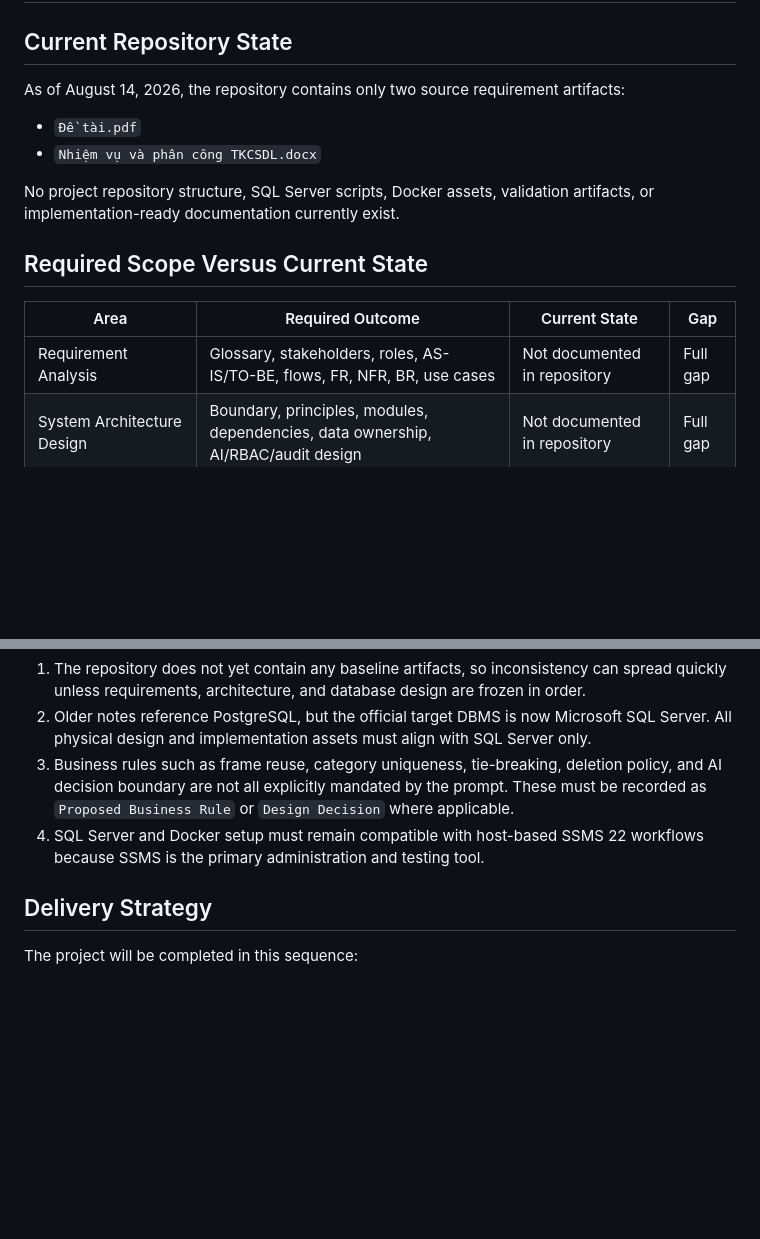
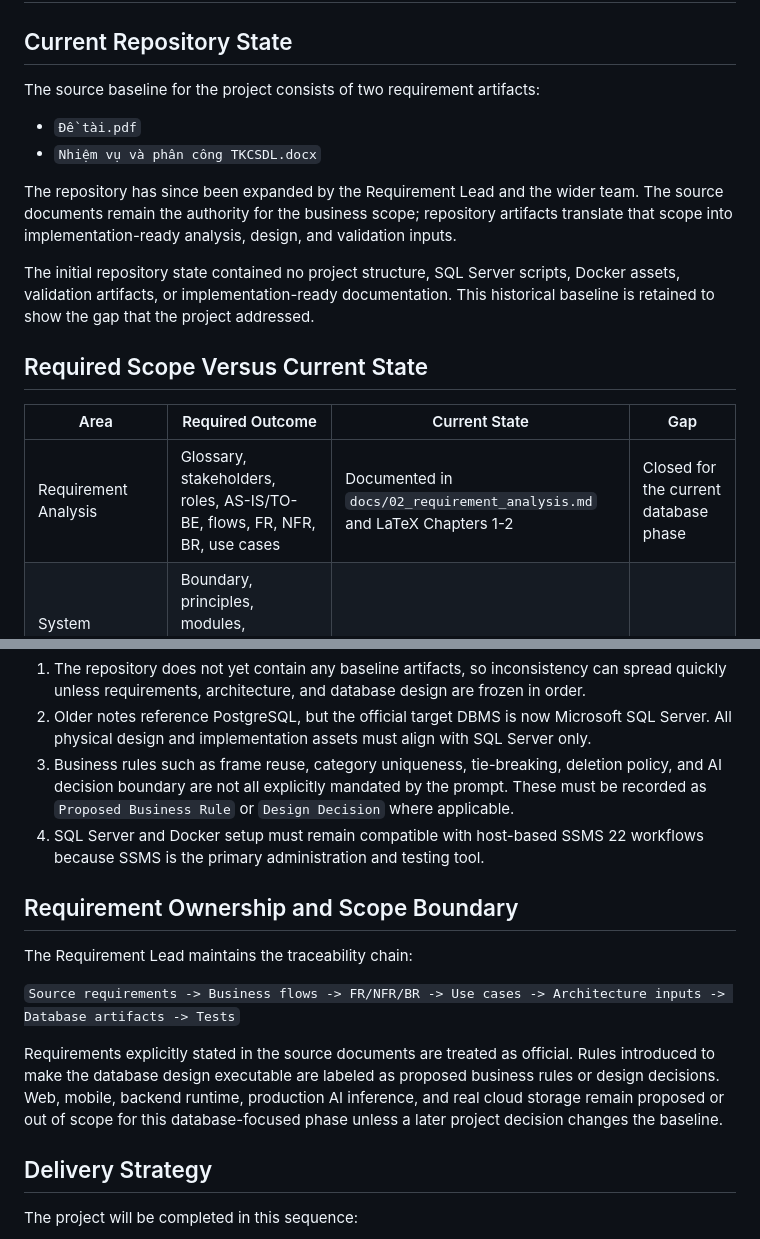
Before and after one commit to hoangnguyen-z/TKCSDL_202, a Markdown page: docs/01_gap_analysis.md, 2 parts joined by grey strips. Drawn GitHub-style; blank space fills up the shorter version.

Commit message:
docs: align requirement scope with source documents

```diff
--- a/docs/01_gap_analysis.md
+++ b/docs/01_gap_analysis.md
@@ -2,18 +2,20 @@
 
 ## Current Repository State
 
-As of August 14, 2026, the repository contains only two source requirement artifacts:
+The source baseline for the project consists of two requirement artifacts:
 
 - `Đề tài.pdf`
 - `Nhiệm vụ và phân công TKCSDL.docx`
 
-No project repository structure, SQL Server scripts, Docker assets, validation artifacts, or implementation-ready documentation currently exist.
+The repository has since been expanded by the Requirement Lead and the wider team. The source documents remain the authority for the business scope; repository artifacts translate that scope into implementation-ready analysis, design, and validation inputs.
+
+The initial repository state contained no project structure, SQL Server scripts, Docker assets, validation artifacts, or implementation-ready documentation. This historical baseline is retained to show the gap that the project addressed.
 
 ## Required Scope Versus Current State
 
 | Area | Required Outcome | Current State | Gap |
 | --- | --- | --- | --- |
-| Requirement Analysis | Glossary, stakeholders, roles, AS-IS/TO-BE, flows, FR, NFR, BR, use cases | Not documented in repository | Full gap |
+| Requirement Analysis | Glossary, stakeholders, roles, AS-IS/TO-BE, flows, FR, NFR, BR, use cases | Documented in `docs/02_requirement_analysis.md` and LaTeX Chapters 1-2 | Closed for the current database phase |
 | System Architecture Design | Boundary, principles, modules, dependencies, data ownership, AI/RBAC/audit design | Not documented in repository | Full gap |
 | Conceptual Database Design | Business entities, relationships, cardinality, optionality, rationale | Not documented in repository | Full gap |
 | Logical Database Design | Relational model, keys, status lifecycle, 3NF, logical dictionary | Not documented in repository | Full gap |
@@ -31,6 +33,14 @@ No project repository structure, SQL Server scripts, Docker assets, validation a
 2. Older notes reference PostgreSQL, but the official target DBMS is now Microsoft SQL Server. All physical design and implementation assets must align with SQL Server only.
 3. Business rules such as frame reuse, category uniqueness, tie-breaking, deletion policy, and AI decision boundary are not all explicitly mandated by the prompt. These must be recorded as `Proposed Business Rule` or `Design Decision` where applicable.
 4. SQL Server and Docker setup must remain compatible with host-based SSMS 22 workflows because SSMS is the primary administration and testing tool.
+
+## Requirement Ownership and Scope Boundary
+
+The Requirement Lead maintains the traceability chain:
+
+`Source requirements -> Business flows -> FR/NFR/BR -> Use cases -> Architecture inputs -> Database artifacts -> Tests`
+
+Requirements explicitly stated in the source documents are treated as official. Rules introduced to make the database design executable are labeled as proposed business rules or design decisions. Web, mobile, backend runtime, production AI inference, and real cloud storage remain proposed or out of scope for this database-focused phase unless a later project decision changes the baseline.
 
 ## Delivery Strategy
 
```
